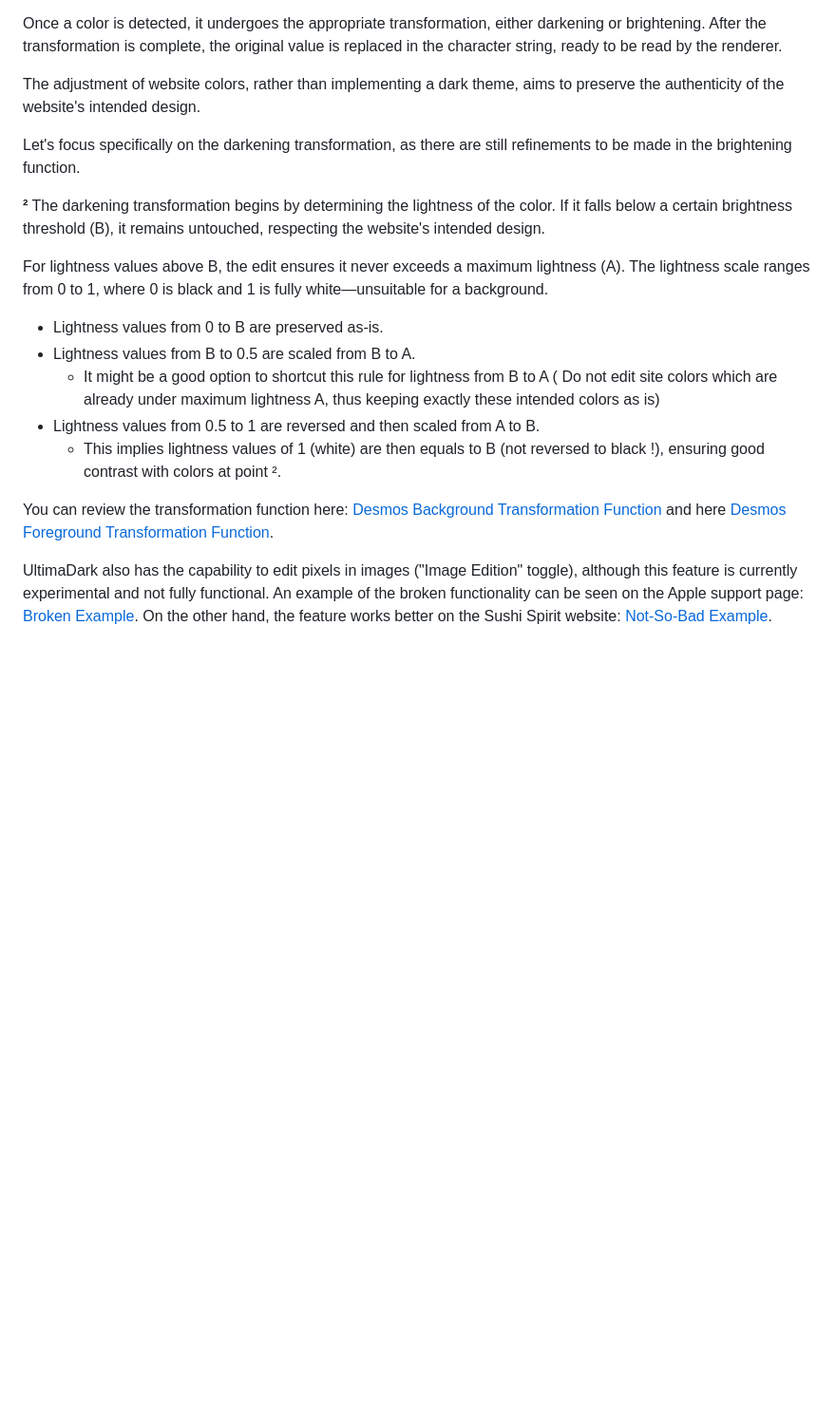
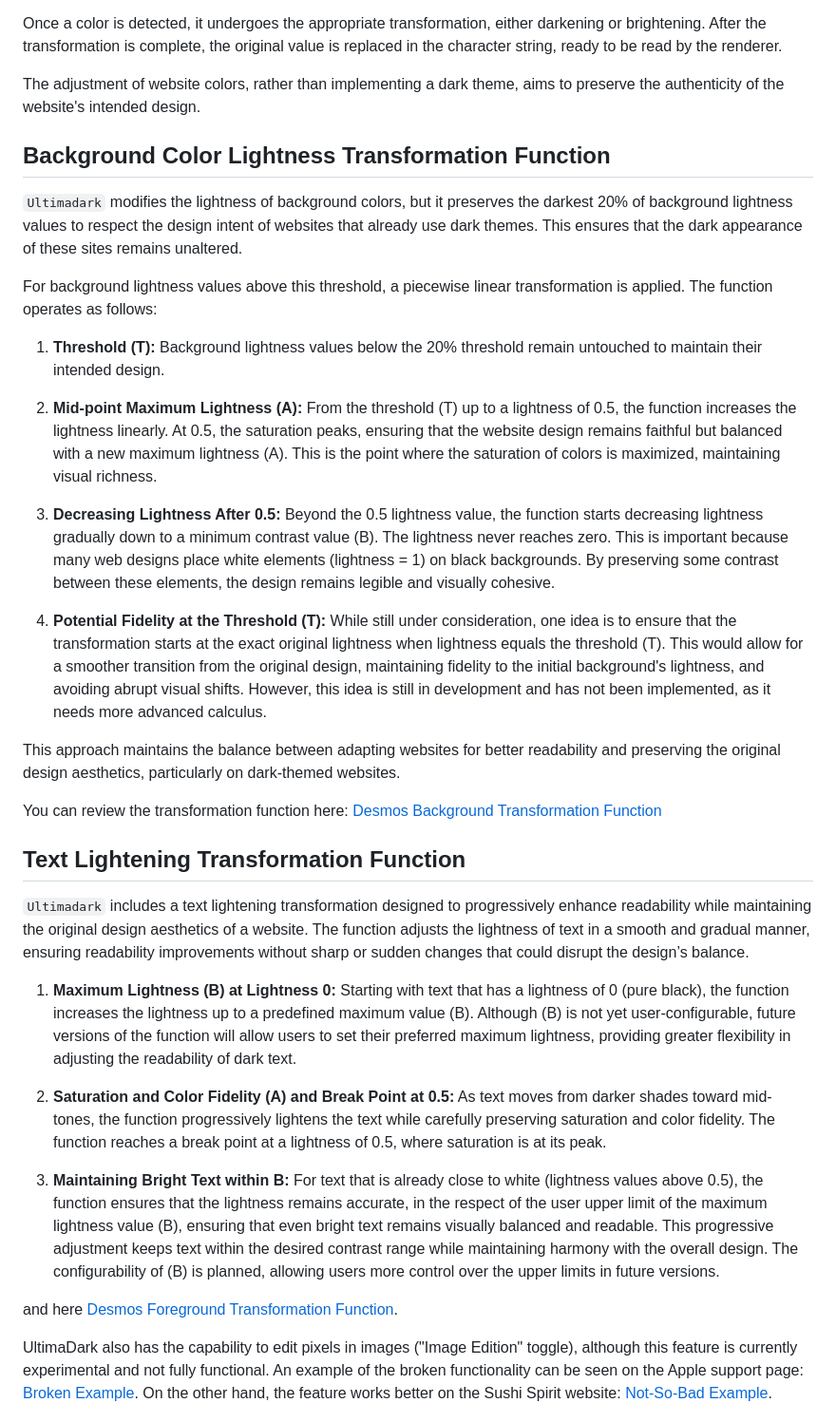
Before and after one commit to ThomazPom/Moz-Ext-UltimaDark, a Markdown page: readme.md, the part around one of its changes. Shown at 95% size. Rendered like a GitHub page; blank space fills up the shorter version.

```diff
--- a/readme.md
+++ b/readme.md
@@ -11,20 +12,35 @@ Once a color is detected, it undergoes the appropriate transformation, either da
 
 The adjustment of website colors, rather than implementing a dark theme, aims to preserve the authenticity of the website's intended design.
 
-Let's focus specifically on the darkening transformation, as there are still refinements to be made in the brightening function.
+## Background Color Lightness Transformation Function
 
-**²** The darkening transformation begins by determining the lightness of the color. If it falls below a certain brightness threshold (B), it remains untouched, respecting the website's intended design.
+`Ultimadark` modifies the lightness of background colors, but it preserves the darkest 20% of background lightness values to respect the design intent of websites that already use dark themes. This ensures that the dark appearance of these sites remains unaltered.
 
-For lightness values above B, the edit ensures it never exceeds a maximum lightness (A). The lightness scale ranges from 0 to 1, where 0 is black and 1 is fully white—unsuitable for a background.
+For background lightness values above this threshold, a piecewise linear transformation is applied. The function operates as follows:
 
+1. **Threshold (T):** Background lightness values below the 20% threshold remain untouched to maintain their intended design.
 
-- Lightness values from 0 to B are preserved as-is.
-- Lightness values from B to 0.5 are scaled from B to A.
-  -  It might be a good option to shortcut this rule for lightness from B to A ( Do not edit site colors which are already under maximum  lightness A, thus keeping exactly these intended colors as is)
-- Lightness values from 0.5 to 1 are reversed and then scaled from A to B.
-  - This implies lightness values of 1 (white) are then equals to B (not reversed to black !), ensuring good contrast with colors at point ².
+2. **Mid-point Maximum Lightness (A):** From the threshold (T) up to a lightness of 0.5, the function increases the lightness linearly. At 0.5, the saturation peaks, ensuring that the website design remains faithful but balanced with a new maximum lightness (A). This is the point where the saturation of colors is maximized, maintaining visual richness.
 
-You can review the transformation function here: [Desmos Background Transformation Function](https://www.desmos.com/calculator/oafbbrdz1g) and here [Desmos Foreground Transformation Function](https://www.desmos.com/calculator/v6eiisqdzc).
+3. **Decreasing Lightness After 0.5:** Beyond the 0.5 lightness value, the function starts decreasing lightness gradually down to a minimum contrast value (B). The lightness never reaches zero. This is important because many web designs place white elements (lightness = 1) on black backgrounds. By preserving some contrast between these elements, the design remains legible and visually cohesive.
+
+4. **Potential Fidelity at the Threshold (T):** While still under consideration, one idea is to ensure that the transformation starts at the exact original lightness when lightness equals the threshold (T). This would allow for a smoother transition from the original design, maintaining fidelity to the initial background's lightness, and avoiding abrupt visual shifts. However, this idea is still in development and has not been implemented, as it needs more advanced calculus.
+
+This approach maintains the balance between adapting websites for better readability and preserving the original design aesthetics, particularly on dark-themed websites.
+
+You can review the transformation function here: [Desmos Background Transformation Function](https://www.desmos.com/calculator/2prydrxwbf)
+
+## Text Lightening Transformation Function
+
+`Ultimadark`  includes a text lightening transformation designed to progressively enhance readability while maintaining the original design aesthetics of a website. The function adjusts the lightness of text in a smooth and gradual manner, ensuring readability improvements without sharp or sudden changes that could disrupt the design’s balance.
+
+1. **Maximum Lightness (B) at Lightness 0:** Starting with text that has a lightness of 0 (pure black), the function increases the lightness up to a predefined maximum value (B). Although (B) is not yet user-configurable, future versions of the function will allow users to set their preferred maximum lightness, providing greater flexibility in adjusting the readability of dark text.
+
+2. **Saturation and Color Fidelity (A) and Break Point at 0.5:** As text moves from darker shades toward mid-tones, the function progressively lightens the text while carefully preserving saturation and color fidelity. The function reaches a break point at a lightness of 0.5, where saturation is at its peak.
+
+3. **Maintaining Bright Text within B:** For text that is already close to white (lightness values above 0.5), the function ensures that the lightness remains accurate, in the respect of the user upper limit of the maximum lightness value (B), ensuring that even bright text remains visually balanced and readable. This progressive adjustment keeps text within the desired contrast range while maintaining harmony with the overall design. The configurability of (B) is planned, allowing users more control over the upper limits in future versions.
+
+ and here [Desmos Foreground Transformation Function](https://www.desmos.com/calculator/37yi1rirw9).
 
 UltimaDark also has the capability to edit pixels in images ("Image Edition" toggle), although this feature is currently experimental and not fully functional. An example of the broken functionality can be seen on the Apple support page: [Broken Example](https://support.apple.com/fr-fr/HT205189). On the other hand, the feature works better on the Sushi Spirit website: [Not-So-Bad Example](https://www.sushispirit.com/).
 
```
Also changed, not shown: other parts of readme.md (+2 -1 lines).
